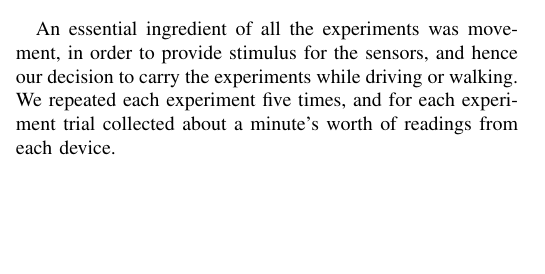
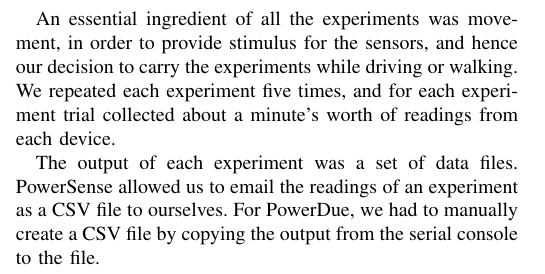
Before and after one commit to oserr/sensor-calibration, a LaTeX paper (report/tex/main.tex): part of one column of page 2 of 4, cut so that both start at the same text, the shorter picture padded with empty space. Compiled offline with pdfLaTeX; a missing font is replaced by an installed copy or a similar font; a LaTeX package or settings file that is missing is left out.

Commit message:
Describe how we created data files

```diff
--- a/report/tex/main.tex
+++ b/report/tex/main.tex
@@ -228,6 +228,11 @@ stimulus for the sensors, and hence our decision to carry the experiments while
 driving or walking. We repeated each experiment five times, and for each
 experiment trial collected about a minute's worth of readings from each device.
 
+The output of each experiment was a set of data files. PowerSense allowed us to
+email the readings of an experiment as a CSV file to ourselves. For PowerDue, we
+had to manually create a CSV file by copying the output from the serial console
+to the file.
+
 \subsection{Aggregating data}
 
 \subsection{Data normalization}
```
